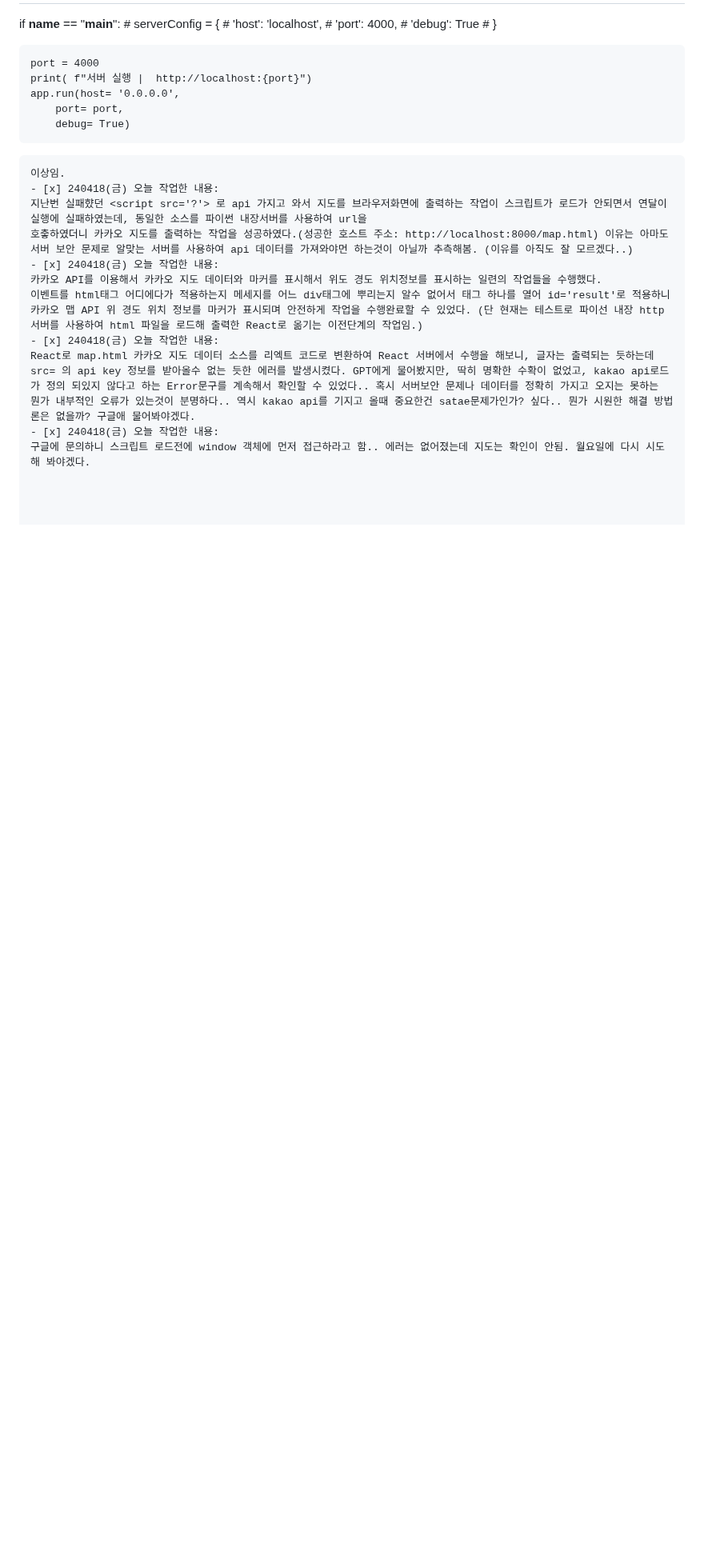
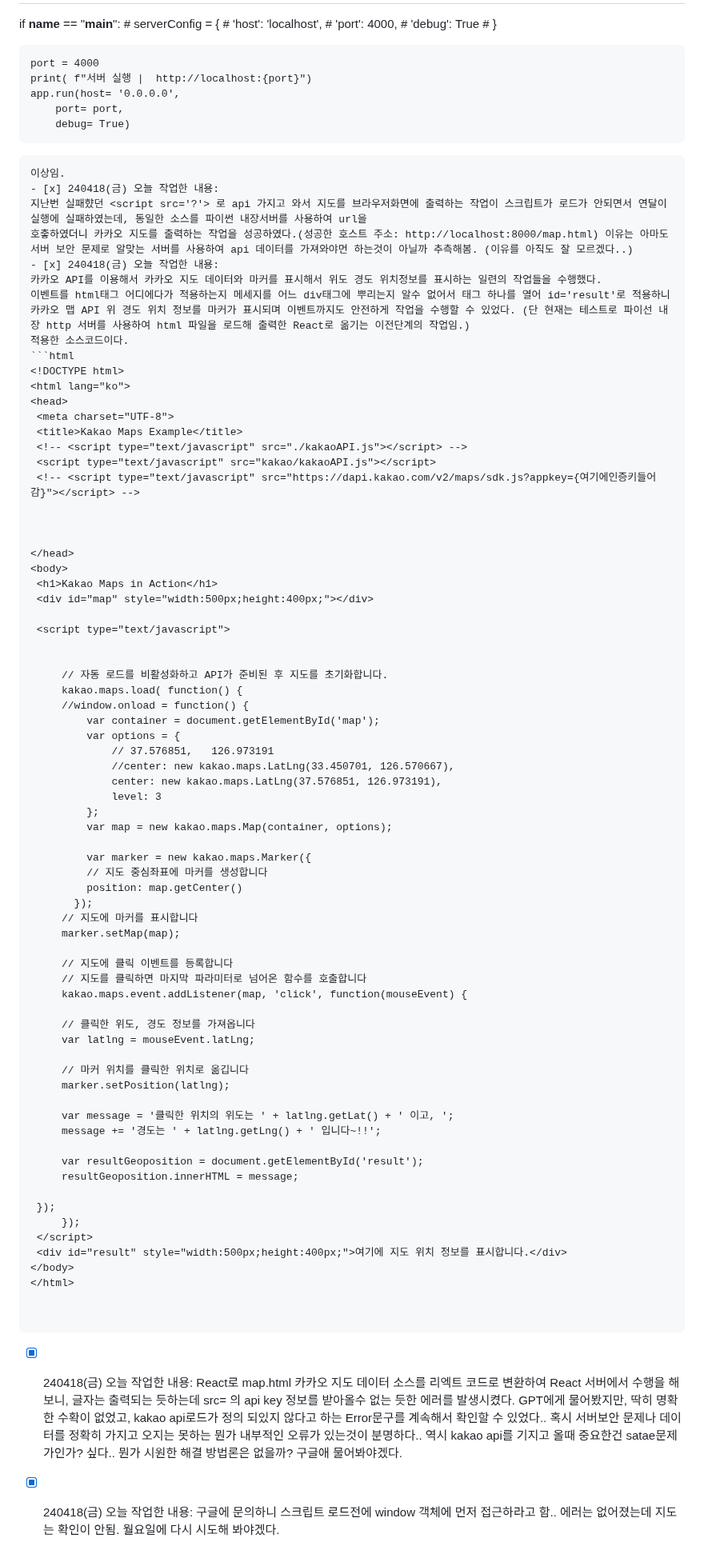
Before and after one commit to ParkWonBin/Codelabit_AICC_Project_03, a Markdown page: _ToDoList_1_jhoho0923.md, the part around the change. Shown at 80% size. Drawn GitHub-style; blank space fills up the shorter version.

Commit message:
금요일 작업일지 수정
...

````diff
--- a/_ToDoList_1_jhoho0923.md
+++ b/_ToDoList_1_jhoho0923.md
@@ -421,7 +421,73 @@ if __name__ == "__main__":
 서버 보안 문제로 알맞는 서버를 사용하여 api 데이터를 가져와야먼 하는것이 아닐까 추측해봄. (이유를 아직도 잘 모르겠다..)
 - [x] 240418(금) 오늘 작업한 내용:
 카카오 API를 이용해서 카카오 지도 데이터와 마커를 표시해서 위도 경도 위치정보를 표시하는 일련의 작업들을 수행했다.
-이벤트를 html태그 어디에다가 적용하는지 메세지를 어느 div태그에 뿌리는지 알수 없어서 태그 하나를 열어 id='result'로 적용하니 카카오 맵 API 위 경도 위치 정보를 마커가 표시되며 안전하게 작업을 수행완료할 수 있었다. (단 현재는 테스트로 파이선 내장 http 서버를 사용하여 html 파일을 로드해 출력한 React로 옮기는 이전단계의 작업임.)
+이벤트를 html태그 어디에다가 적용하는지 메세지를 어느 div태그에 뿌리는지 알수 없어서 태그 하나를 열어 id='result'로 적용하니 카카오 맵 API 위 경도 위치 정보를 마커가 표시되며 이벤트까지도 안전하게 작업을 수행할 수 있었다. (단 현재는 테스트로 파이선 내장 http 서버를 사용하여 html 파일을 로드해 출력한 React로 옮기는 이전단계의 작업임.)
+적용한 소스코드이다.
+```html
+<!DOCTYPE html>
+<html lang="ko">
+<head>
+    <meta charset="UTF-8">
+    <title>Kakao Maps Example</title>
+    <!-- <script type="text/javascript" src="./kakaoAPI.js"></script> -->
+    <script type="text/javascript" src="kakao/kakaoAPI.js"></script>
+    <!-- <script type="text/javascript" src="https://dapi.kakao.com/v2/maps/sdk.js?appkey={여기에인증키들어감}"></script> -->
+
+
+
+</head>
+<body>
+    <h1>Kakao Maps in Action</h1>
+    <div id="map" style="width:500px;height:400px;"></div>
+
+    <script type="text/javascript">
+
+
+        // 자동 로드를 비활성화하고 API가 준비된 후 지도를 초기화합니다.
+        kakao.maps.load( function() {
+		//window.onload = function() {
+            var container = document.getElementById('map');
+            var options = {
+                // 37.576851,   126.973191
+                //center: new kakao.maps.LatLng(33.450701, 126.570667),
+                center: new kakao.maps.LatLng(37.576851, 126.973191),
+                level: 3
+            };
+            var map = new kakao.maps.Map(container, options);
+
+            var marker = new kakao.maps.Marker({
+            // 지도 중심좌표에 마커를 생성합니다
+            position: map.getCenter()
+          });
+        // 지도에 마커를 표시합니다
+        marker.setMap(map);
+
+        // 지도에 클릭 이벤트를 등록합니다
+        // 지도를 클릭하면 마지막 파라미터로 넘어온 함수를 호출합니다
+        kakao.maps.event.addListener(map, 'click', function(mouseEvent) {
+
+        // 클릭한 위도, 경도 정보를 가져옵니다
+        var latlng = mouseEvent.latLng;
+
+        // 마커 위치를 클릭한 위치로 옮깁니다
+        marker.setPosition(latlng);
+
+        var message = '클릭한 위치의 위도는 ' + latlng.getLat() + ' 이고, ';
+        message += '경도는 ' + latlng.getLng() + ' 입니다~!!';
+
+        var resultGeoposition = document.getElementById('result');
+        resultGeoposition.innerHTML = message;
+
+    });
+        });
+    </script>
+    <div id="result" style="width:500px;height:400px;">여기에 지도 위치 정보를 표시합니다.</div>
+</body>
+</html>
+
+
+```
+
 - [x] 240418(금) 오늘 작업한 내용:
 React로 map.html 카카오 지도 데이터 소스를 리엑트 코드로 변환하여 React 서버에서 수행을 해보니, 글자는 출력되는 듯하는데 src= 의 api key 정보를 받아올수 없는 듯한 에러를 발생시켰다. GPT에게 물어봤지만, 딱히 명확한 수확이 없었고, kakao api로드가 정의 되있지 않다고 하는 Error문구를 계속해서 확인할 수 있었다.. 혹시 서버보안 문제나 데이터를 정확히 가지고 오지는 못하는 뭔가 내부적인 오류가 있는것이 분명하다.. 역시 kakao api를 기지고 올때 중요한건 satae문제가인가? 싶다.. 뭔가 시원한 해결 방법론은 없을까? 구글애 물어봐야겠다.
 - [x] 240418(금) 오늘 작업한 내용:
````
